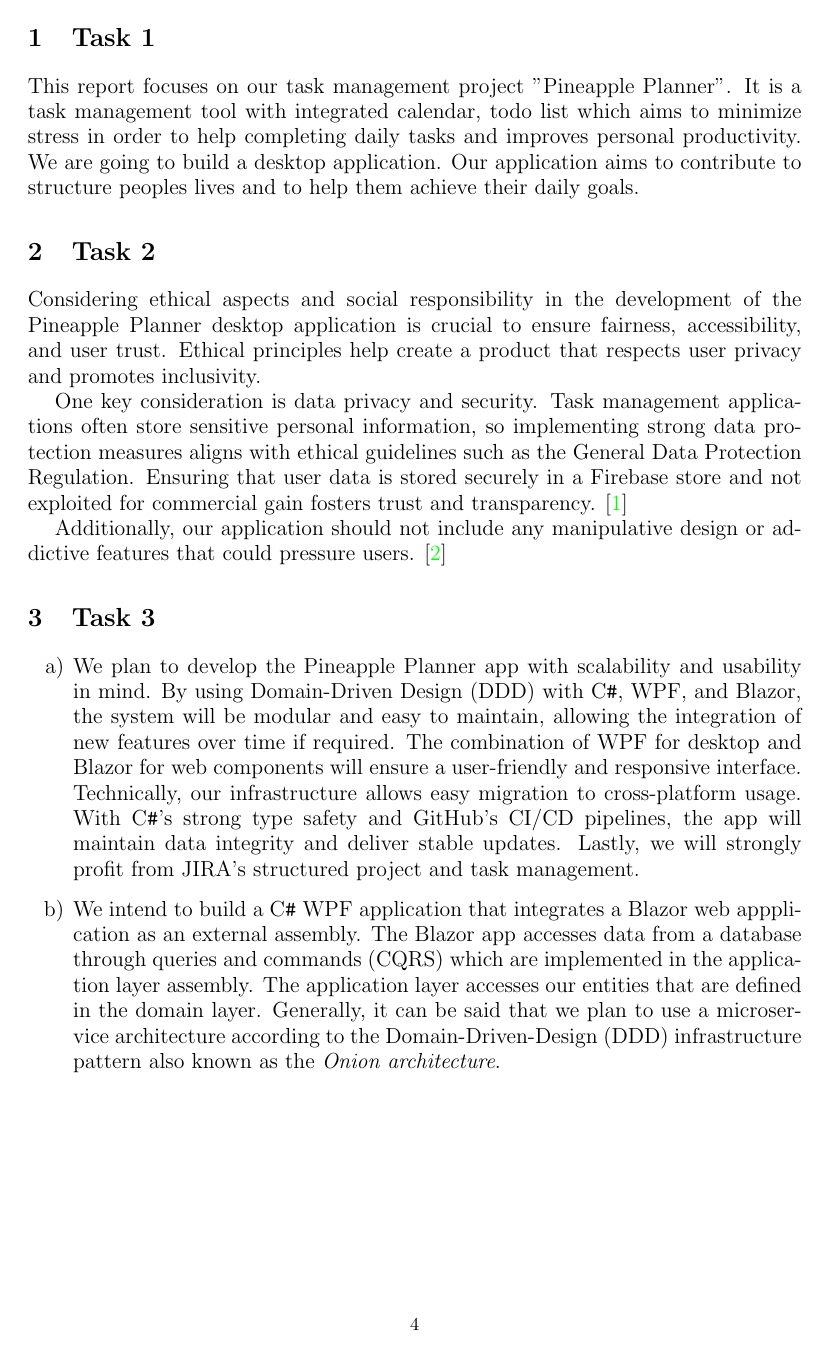
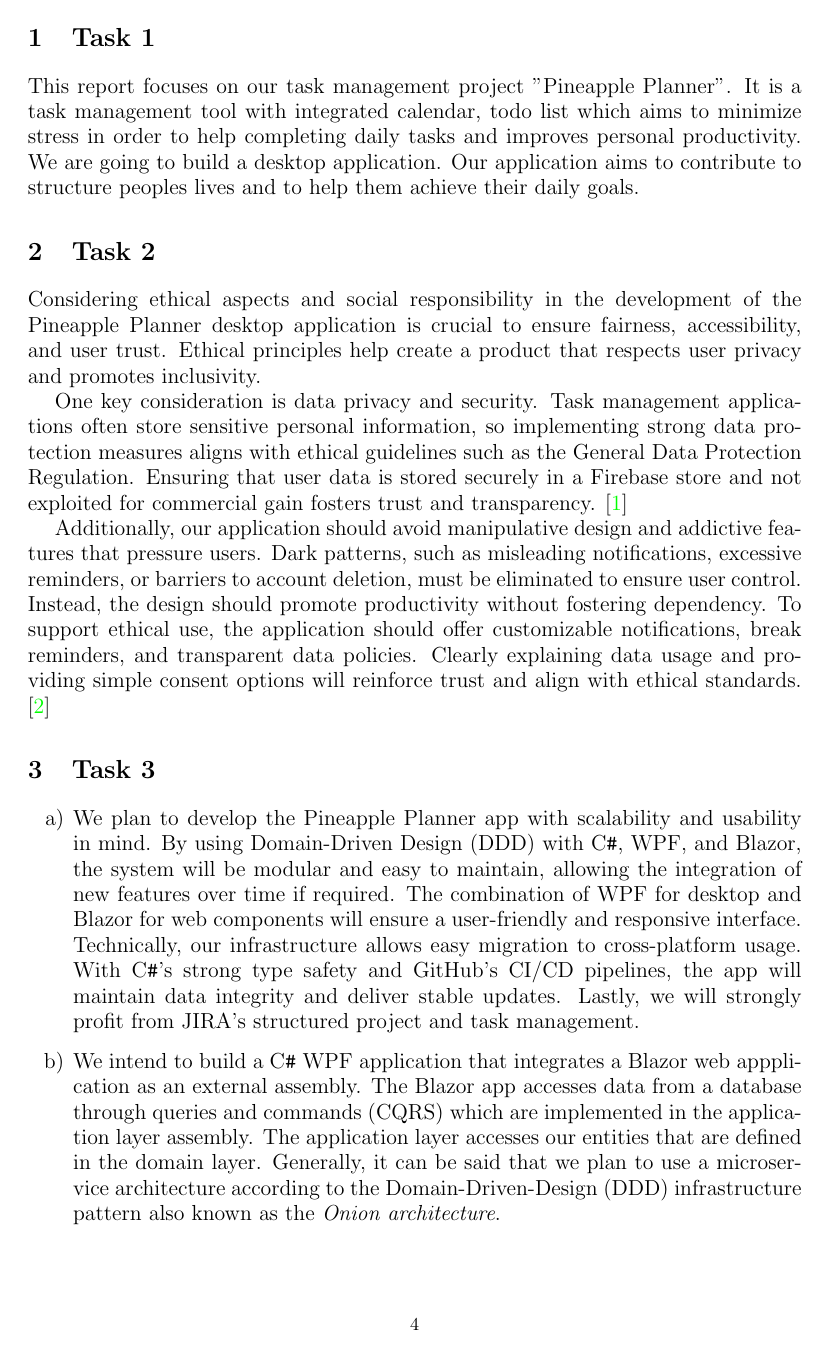
Before and after one commit to b3h3m0th/pineapple-planner, a LaTeX paper (Documentation/project_idea_vt_25_tasks_report/main.tex): page 4 of 9 before the commit and page 4 of 8 after it. Compiled offline with pdfLaTeX.

Commit message:
vault backup: 2025-02-05 17:47:41

```diff
--- a/Documentation/project_idea_vt_25_tasks_report/main.tex
+++ b/Documentation/project_idea_vt_25_tasks_report/main.tex
@@ -112,7 +112,11 @@ Task management applications often store sensitive personal information, so impl
 Ensuring that user data is stored securely in a Firebase store and not exploited for commercial gain fosters trust and transparency.
 \cite{hoofnagle2019european}
 
-Additionally, our application should not include any manipulative design or addictive features that could pressure users.
+Additionally, our application should avoid manipulative design and addictive features that pressure users.
+Dark patterns, such as misleading notifications, excessive reminders, or barriers to account deletion, must be eliminated to ensure user control.
+Instead, the design should promote productivity without fostering dependency.
+To support ethical use, the application should offer customizable notifications, break reminders, and transparent data policies.
+Clearly explaining data usage and providing simple consent options will reinforce trust and align with ethical standards.
 \cite{montag2019addictive}
 
 
```
Also changed, not shown: Documentation/project_idea_vt_25_tasks_report/main.bbl (added), Documentation/project_idea_vt_25_tasks_report/main.pdf, Documentation/project_idea_vt_25_tasks_report/main.tex (17 more changed lines), 8 other files.
